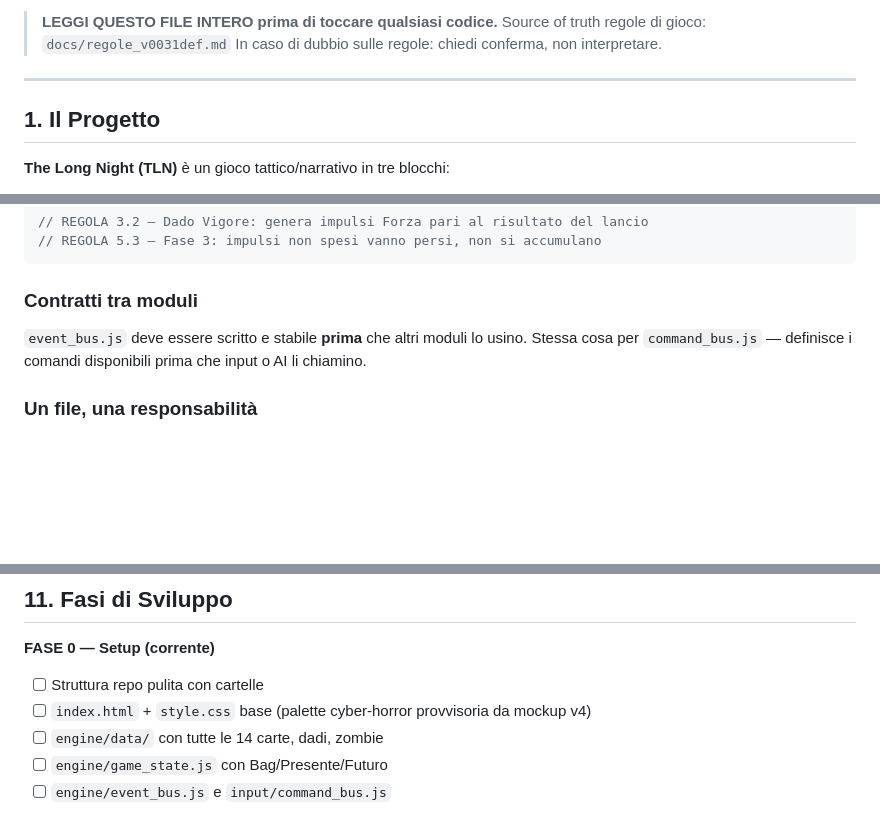
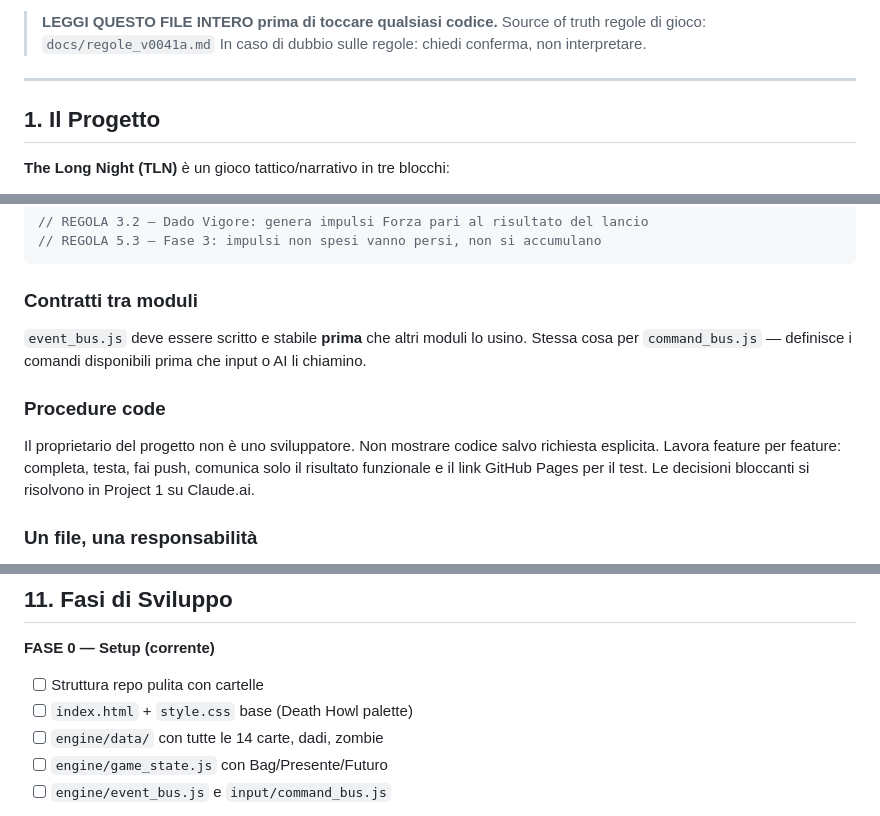
Before and after one commit to Sammauro/the-long-night, a Markdown page: CLAUDE.md, 3 parts joined by grey strips. GitHub-like rendering; blank space fills up the shorter version.

```diff
--- a/CLAUDE.md
+++ b/CLAUDE.md
@@ -3,6 +3,6 @@
 
 > **LEGGI QUESTO FILE INTERO prima di toccare qualsiasi codice.**
-> Source of truth regole di gioco: `docs/regole_v0031def.md`
+> Source of truth regole di gioco: `docs/regole_v0041a.md`
 > In caso di dubbio sulle regole: chiedi conferma, non interpretare.
 
 ---
@@ -213,6 +199,9 @@ Ogni funzione che implementa una regola cita la sezione:
 `event_bus.js` deve essere scritto e stabile **prima** che altri moduli lo usino.
 Stessa cosa per `command_bus.js` — definisce i comandi disponibili prima che input o AI li chiamino.
 
+### Procedure code
+Il proprietario del progetto non è uno sviluppatore. Non mostrare codice salvo richiesta esplicita. Lavora feature per feature: completa, testa, fai push, comunica solo il risultato funzionale e il link GitHub Pages per il test. Le decisioni bloccanti si risolvono in Project 1 su Claude.ai.
+
 ### Un file, una responsabilità
 `gamedata.js` aggrega dati, non contiene logica.
 `turn_manager.js` orchestra, non implementa.
@@ -291,7 +282,7 @@ Crea/aggiorna `SESSION_RESUME.md`:
 
 **FASE 0 — Setup (corrente)**
 - [ ] Struttura repo pulita con cartelle
-- [ ] `index.html` + `style.css` base (palette cyber-horror provvisoria da mockup v4)
+- [ ] `index.html` + `style.css` base (Death Howl palette)
 - [ ] `engine/data/` con tutte le 14 carte, dadi, zombie
 - [ ] `engine/game_state.js` con Bag/Presente/Futuro
 - [ ] `engine/event_bus.js` e `input/command_bus.js`
```
Also changed, not shown: other parts of CLAUDE.md (+39 -51 lines).
